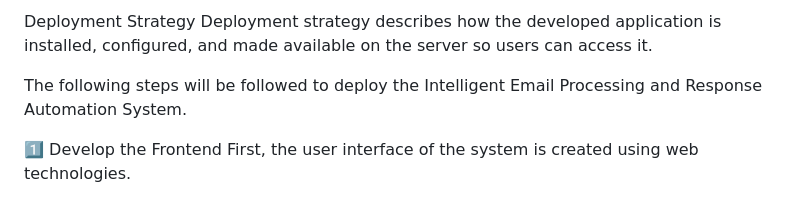
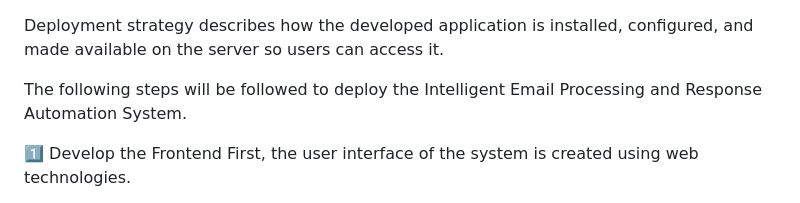
Before and after one commit to saikiran-2906/Intelligent-Email-Processing-and-Response-Automation, a Markdown page: Deployment.md, the part around the change. GitHub-like rendering.

Commit message:
Update deployment strategy details in Deployment.md

```diff
--- a/Deployment.md
+++ b/Deployment.md
@@ -1,4 +1,4 @@
-Deployment Strategy
+
 Deployment strategy describes how the developed application is installed, configured, and made available on the server so users can access it.
 
 The following steps will be followed to deploy the Intelligent Email Processing and Response Automation System.
```
